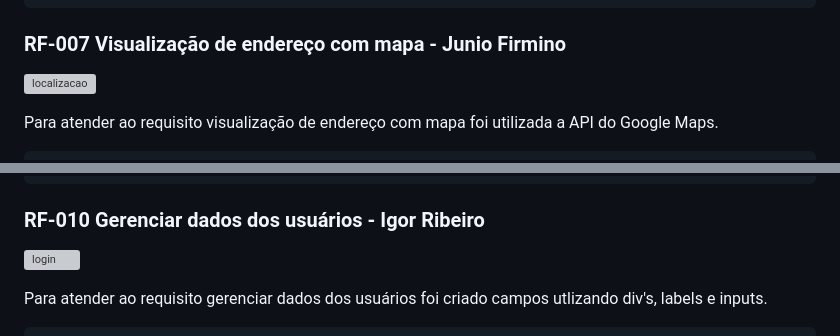
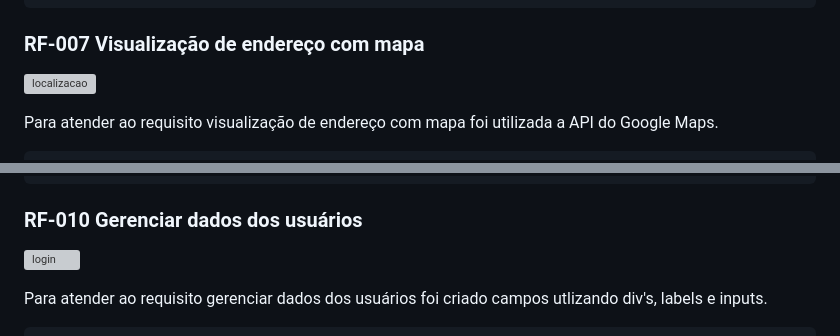
Before and after one commit to gvstaov/fast-burguer, a Markdown page: docs/development.md, 2 parts joined by grey strips. GitHub-like rendering; grey boxes are pictures that could not be loaded.

````diff
--- a/docs/development.md
+++ b/docs/development.md
@@ -172,7 +172,7 @@ Para atender ao requisito gerenciar cupons de desconto foi criada uma seção on
     </section>
 ```
 
-### RF-007	Visualização de endereço com mapa    -    Junio Firmino
+### RF-007	Visualização de endereço com mapa
 ![localizacao](https://github.com/ICEI-PUC-Minas-PMV-SI/pmv-si-ead-2023-1-e1-proj-web-t2-g3-hamburgueria/assets/127332121/60b421f3-7839-492c-9bc4-c0047ffea1eb)
 
 Para atender ao requisito visualização de endereço com mapa foi utilizada a API do Google Maps.
@@ -226,7 +226,7 @@ Para atender ao requisito cadastrar e gerenciar feedback dos clientes foi criado
         </div>
 ```
 
-### RF-010	Gerenciar dados dos usuários    -    Igor Ribeiro
+### RF-010	Gerenciar dados dos usuários
 ![login](https://github.com/ICEI-PUC-Minas-PMV-SI/pmv-si-ead-2023-1-e1-proj-web-t2-g3-hamburgueria/assets/127332121/9e706647-450f-40ce-9c4a-60ac4b038a72)
 
 Para atender ao requisito gerenciar dados dos usuários foi criado campos utlizando div's, labels e inputs.
````
Also changed, not shown: other parts of docs/development.md (+8 -8 lines).
